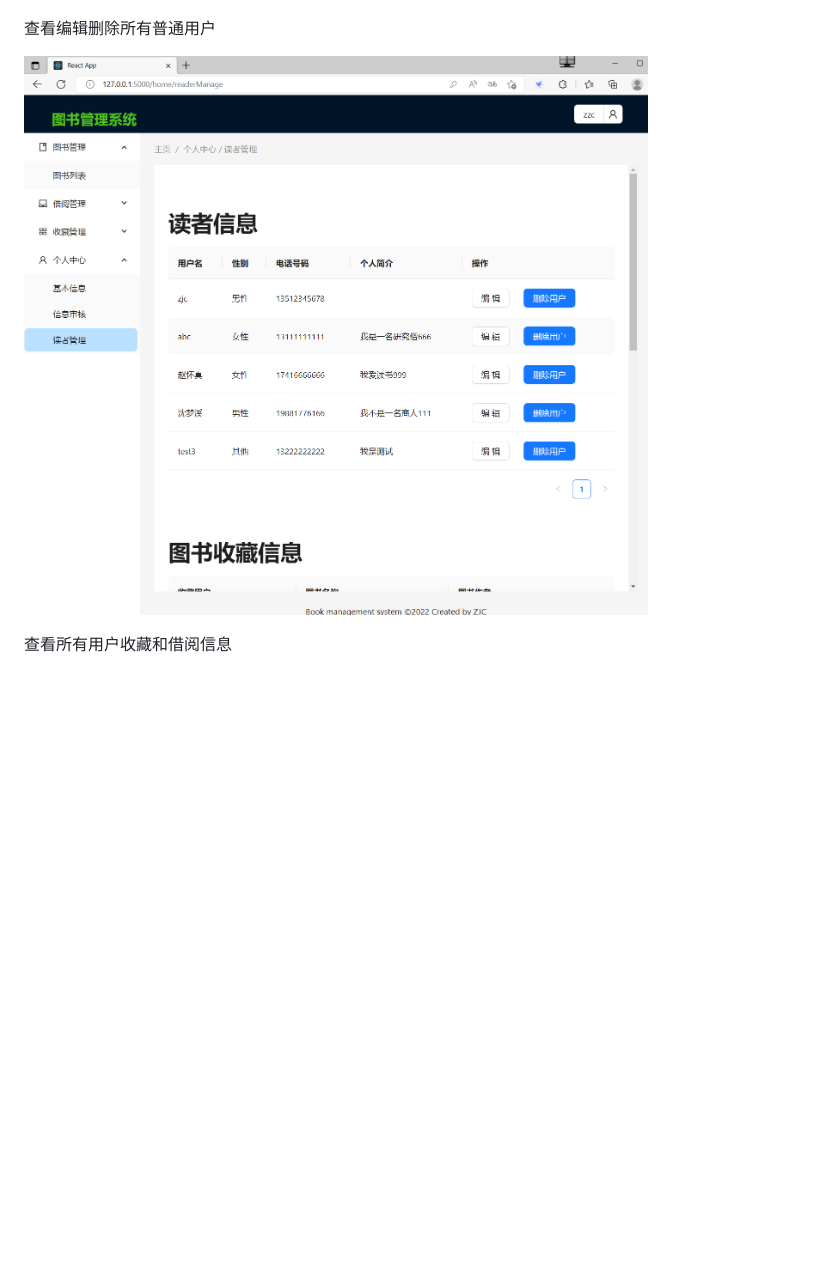
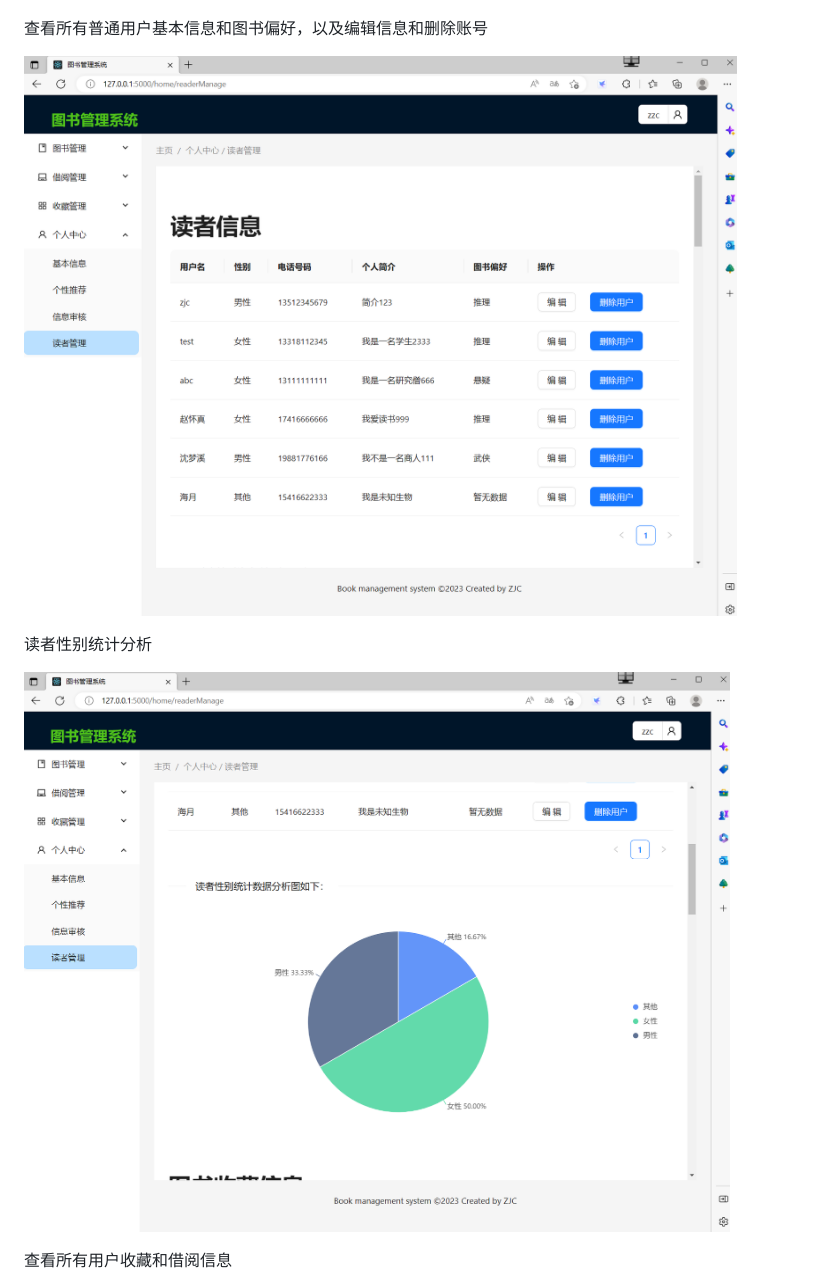
Before and after one commit to plusmultiply0/bookmanagesystem, a Markdown page: README.md, the part around the change printed below. GitHub-like rendering; pictures changed too: screenshot/admin3.png, screenshot/admin32.png (added); blank space fills up the shorter version.

```diff
--- a/README.md
+++ b/README.md
@@ -132,9 +138,13 @@ SQLALCHEMY_TRACK_MODIFICATIONS=False
 
 ![](screenshot/admin2.png)
 
-查看编辑删除所有普通用户
+查看所有普通用户基本信息和图书偏好，以及编辑信息和删除账号
 
 ![](screenshot/admin3.png)
+
+读者性别统计分析
+
+![](screenshot/admin32.png)
 
 查看所有用户收藏和借阅信息
 
```
Also changed, not shown: other parts of README.md (+13 -1 lines), screenshot/admin1.png, screenshot/admin42.png (added), screenshot/admin43.png (added), screenshot/mb2.png (added).
